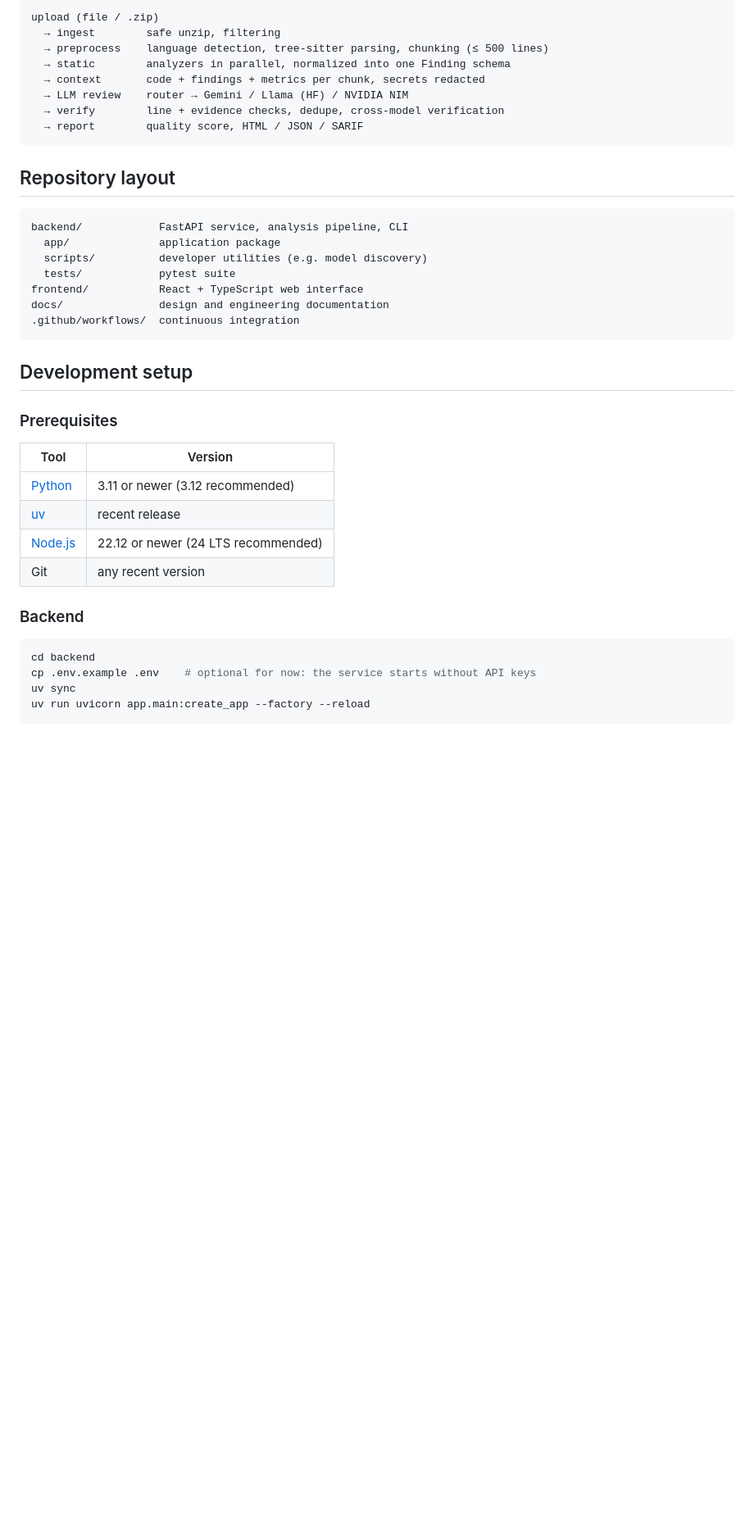
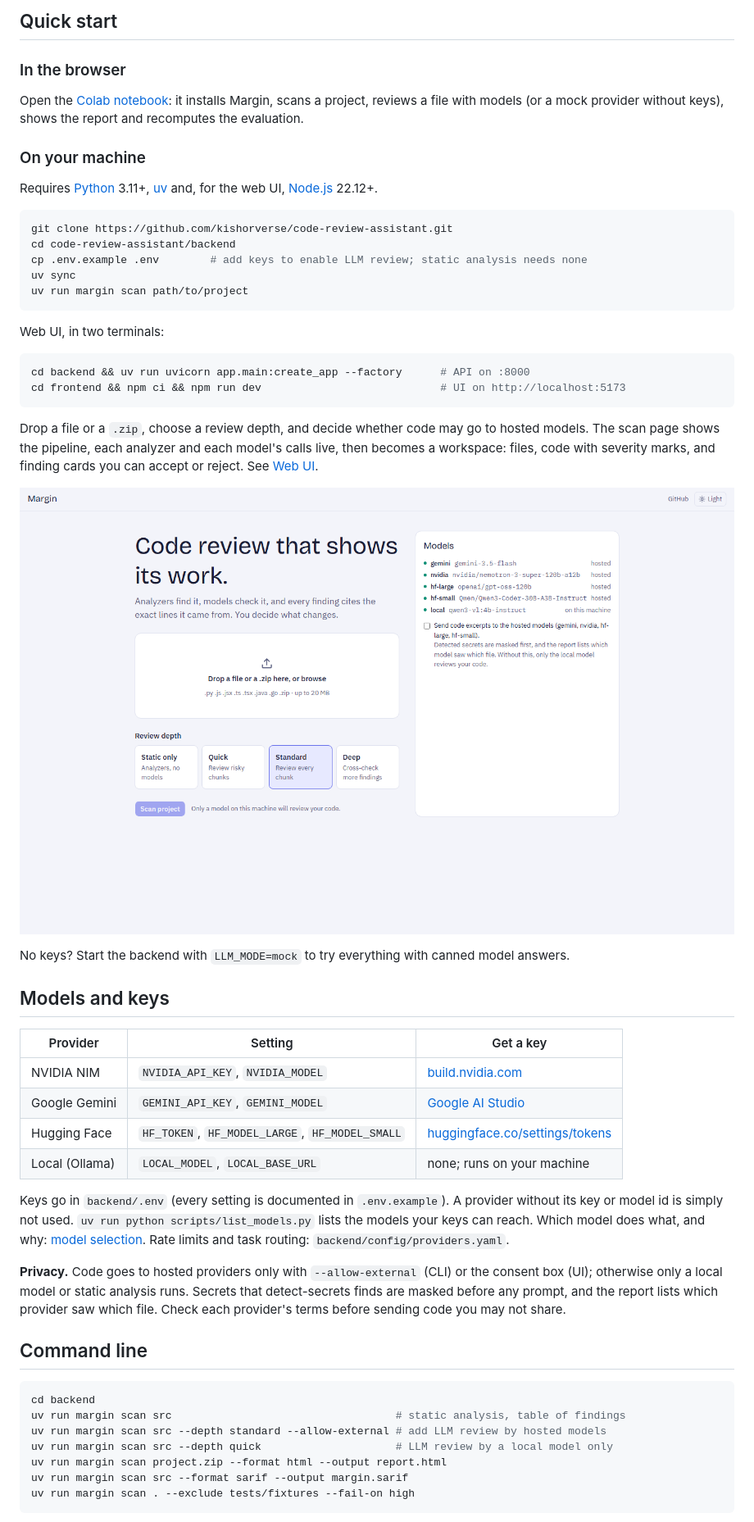
Before and after one commit to kishorverse/code-review-assistant, a Markdown page: README.md, the part around the change printed below. Shown: that part at 82% size. GitHub-like rendering; pictures changed too: docs/images/upload.png (added); blank space fills up the shorter version.

````diff
--- a/README.md
+++ b/README.md
@@ -42,44 +65,68 @@ simulation and latency, with its limitations.
 
-```
-upload (file / .zip)
-  → ingest        safe unzip, filtering
-  → preprocess    language detection, tree-sitter parsing, chunking (≤ 500 lines)
-  → static        analyzers in parallel, normalized into one Finding schema
-  → context       code + findings + metrics per chunk, secrets redacted
-  → LLM review    router → Gemini / Llama (HF) / NVIDIA NIM
-  → verify        line + evidence checks, dedupe, cross-model verification
-  → report        quality score, HTML / JSON / SARIF
+## Quick start
+
+### In the browser
+
+Open the [Colab notebook](https://colab.research.google.com/github/kishorverse/code-review-assistant/blob/main/notebooks/margin_demo.ipynb):
+it installs Margin, scans a project, reviews a file with models (or a mock provider without keys),
+shows the report and recomputes the evaluation.
+
+### On your machine
+
+Requires [Python](https://www.python.org/downloads/) 3.11+, [uv](https://docs.astral.sh/uv/) and, for
+the web UI, [Node.js](https://nodejs.org/) 22.12+.
+
+```bash
+git clone https://github.com/kishorverse/code-review-assistant.git
+cd code-review-assistant/backend
+cp .env.example .env        # add keys to enable LLM review; static analysis needs none
+uv sync
+uv run margin scan path/to/project
 ```
 
-## Repository layout
+Web UI, in two terminals:
 
-```
-backend/            FastAPI service, analysis pipeline, CLI
-  app/              application package
-  scripts/          developer utilities (e.g. model discovery)
-  tests/            pytest suite
-frontend/           React + TypeScript web interface
-docs/               design and engineering documentation
-.github/workflows/  continuous integration
+```bash
+cd backend && uv run uvicorn app.main:create_app --factory      # API on :8000
+cd frontend && npm ci && npm run dev                            # UI on http://localhost:5173
 ```
 
-## Development setup
+Drop a file or a `.zip`, choose a review depth, and decide whether code may go to hosted models. The
+scan page shows the pipeline, each analyzer and each model's calls live, then becomes a workspace: files,
+code with severity marks, and finding cards you can accept or reject. See [Web UI](docs/ui.md).
 
-### Prerequisites
+![The upload page: drop zone, review depth, and the configured models with the consent box](docs/images/upload.png)
 
-| Tool | Version |
-|---|---|
-| [Python](https://www.python.org/downloads/) | 3.11 or newer (3.12 recommended) |
-| [uv](https://docs.astral.sh/uv/getting-started/installation/) | recent release |
-| [Node.js](https://nodejs.org/) | 22.12 or newer (24 LTS recommended) |
-| Git | any recent version |
+No keys? Start the backend with `LLM_MODE=mock` to try everything with canned model answers.
 
-### Backend
+## Models and keys
+
+| Provider | Setting | Get a key |
+|---|---|---|
+| NVIDIA NIM | `NVIDIA_API_KEY`, `NVIDIA_MODEL` | [build.nvidia.com](https://build.nvidia.com) |
+| Google Gemini | `GEMINI_API_KEY`, `GEMINI_MODEL` | [Google AI Studio](https://aistudio.google.com/apikey) |
+| Hugging Face | `HF_TOKEN`, `HF_MODEL_LARGE`, `HF_MODEL_SMALL` | [huggingface.co/settings/tokens](https://huggingface.co/settings/tokens) |
+| Local (Ollama) | `LOCAL_MODEL`, `LOCAL_BASE_URL` | none; runs on your machine |
+
+Keys go in `backend/.env` (every setting is documented in `.env.example`). A provider without its key
+or model id is simply not used. `uv run python scripts/list_models.py` lists the models your keys can
+reach. Which model does what, and why: [model selection](docs/model_selection.md). Rate limits and task
+routing: `backend/config/providers.yaml`.
+
+**Privacy.** Code goes to hosted providers only with `--allow-external` (CLI) or the consent box (UI);
+otherwise only a local model or static analysis runs. Secrets that detect-secrets finds are masked
+before any prompt, and the report lists which provider saw which file. Check each provider's terms
+before sending code you may not share.
+
+## Command line
 
 ```bash
 cd backend
-cp .env.example .env    # optional for now: the service starts without API keys
-uv sync
-uv run uvicorn app.main:create_app --factory --reload
+uv run margin scan src                                   # static analysis, table of findings
+uv run margin scan src --depth standard --allow-external # add LLM review by hosted models
+uv run margin scan src --depth quick                     # LLM review by a local model only
+uv run margin scan project.zip --format html --output report.html
+uv run margin scan src --format sarif --output margin.sarif
+uv run margin scan . --exclude tests/fixtures --fail-on high
 ```
 
````
Also changed, not shown: other parts of README.md (+98 -117 lines), docs/images/results-dark.png (added), docs/images/results.png (added).
